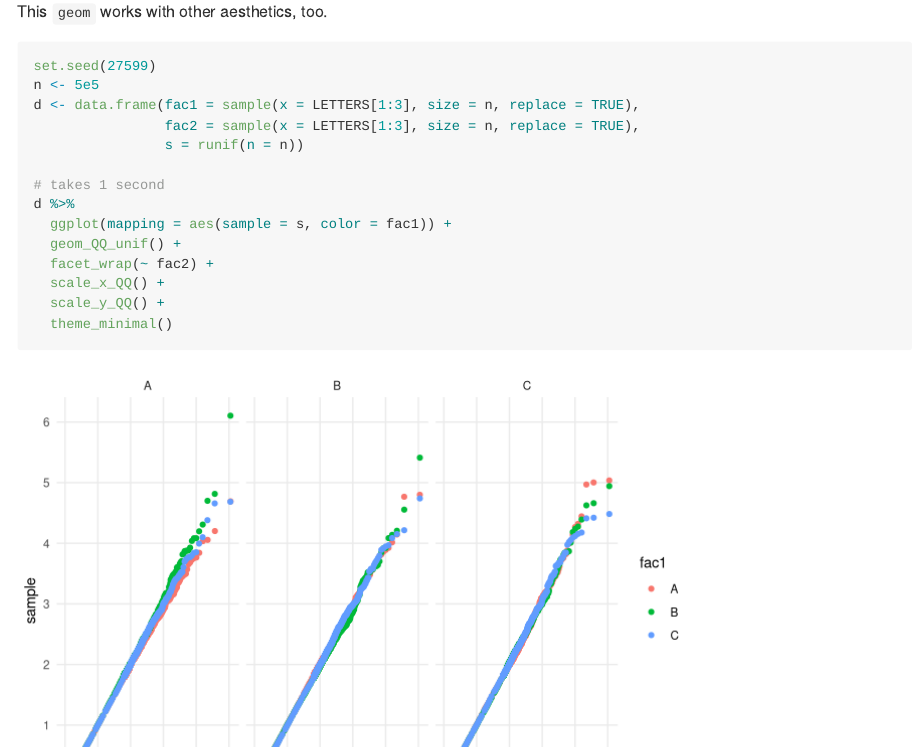
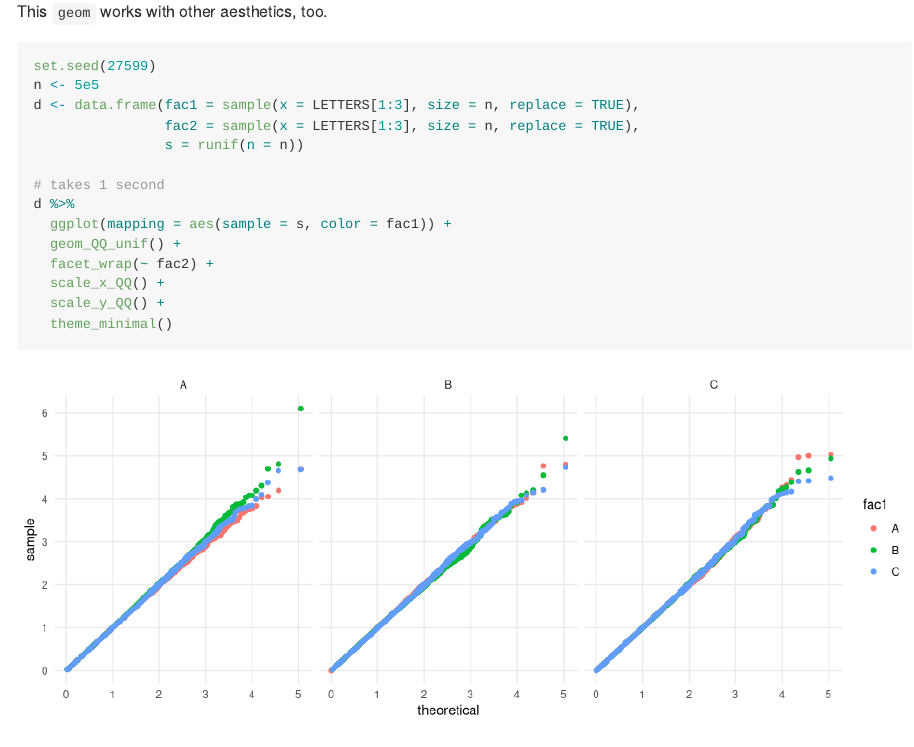
Before and after one commit to rcorty/ggQQunif, an R Markdown document (README.Rmd): the page in a window 1100 px wide, from 1290 px down. Rendered offline with R 4.5, knitr and Pandoc, with nearby package versions.

Commit message:
resize a figure

````diff
--- a/README.Rmd
+++ b/README.Rmd
@@ -48,7 +48,7 @@ d %>%
 
 This `geom` works with other aesthetics, too.
 
-```{r example2}
+```{r example2, fig.width=10, fig.height=4}
 set.seed(27599)
 n <- 5e5
 d <- data.frame(fac1 = sample(x = LETTERS[1:3], size = n, replace = TRUE),
````
Also changed, not shown: 1 other file.
